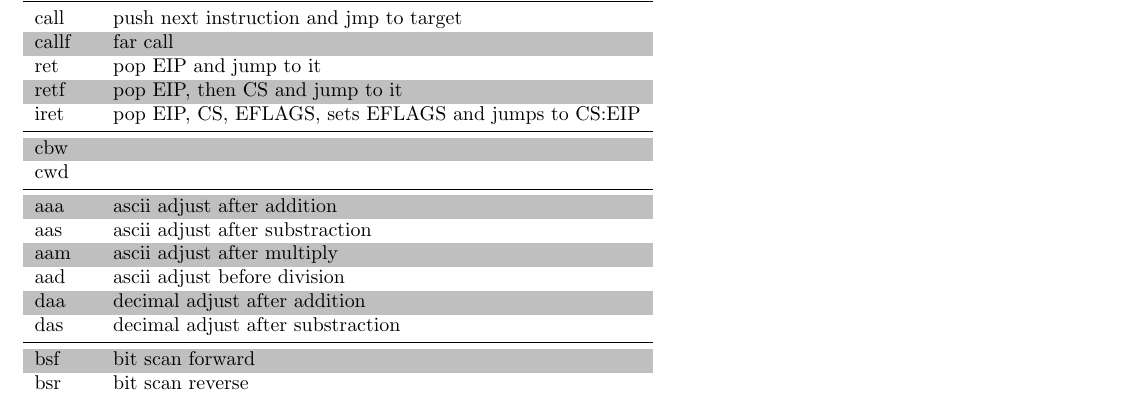
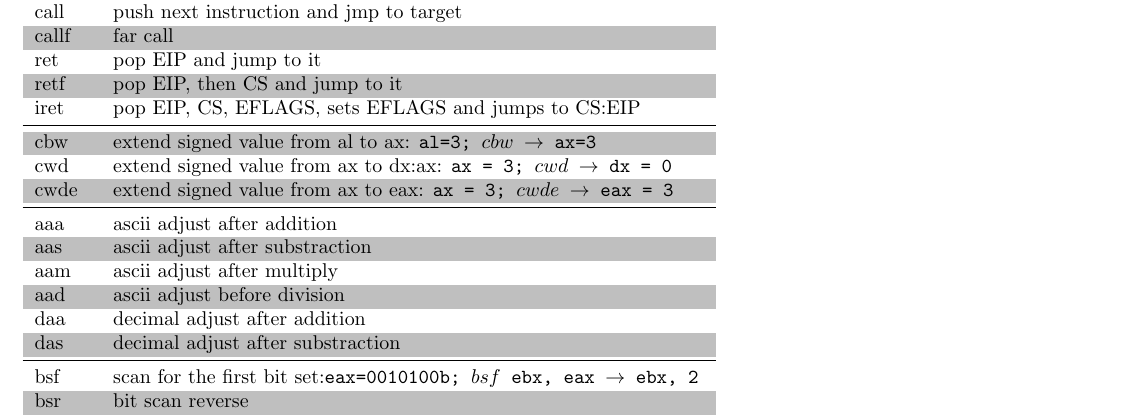
Before and after one commit to angea/corkami, a LaTeX document (misc/graphs/opcodes_desc.tex): part of page 2 of 2, cut so that both start at the same text. Compiled offline with pdfLaTeX.

Commit message:
a few more

```diff
--- a/misc/graphs/opcodes_desc.tex
+++ b/misc/graphs/opcodes_desc.tex
@@ -100,8 +100,9 @@ ret & pop EIP and jump to it\\
 retf & pop EIP, then CS and jump to it\\
 iret & pop EIP, CS, EFLAGS, sets EFLAGS and jumps to CS:EIP\\
 \midrule
-cbw & \\
-cwd & \\
+cbw & extend signed value from al to ax: {\tt al=3; $cbw$ \ra ax=3}\\
+cwd & extend signed value from ax to dx:ax: {\tt ax = 3; $cwd$ \ra dx = 0} \\
+cwde & extend signed value from ax to eax: {\tt ax = 3; $ cwde$ \ra eax = 3}\\
 \midrule
 aaa & ascii adjust after addition \\
 aas & ascii adjust after substraction \\
@@ -110,6 +111,8 @@ aad & ascii adjust before division \\
 daa & decimal adjust after addition \\
 das & decimal adjust after substraction \\
 \midrule
-bsf & bit scan forward \\
+
+bsf & scan for the first bit set:{\tt eax=0010100b; $bsf$ ebx, eax \ra ebx, 2} \\
 bsr & bit scan reverse \\
-bt & bit test\\
+bt & copy a specific bit to CF:{\tt ax=00100b;bx=2;$bt$ ax,bx \ra CF is set}\\
+& bts/btr/btc the same + set/reset/complement that bit \\
```
Also changed, not shown: misc/graphs/opcodes_desc.tex (3 more changed lines), 1 other file.
